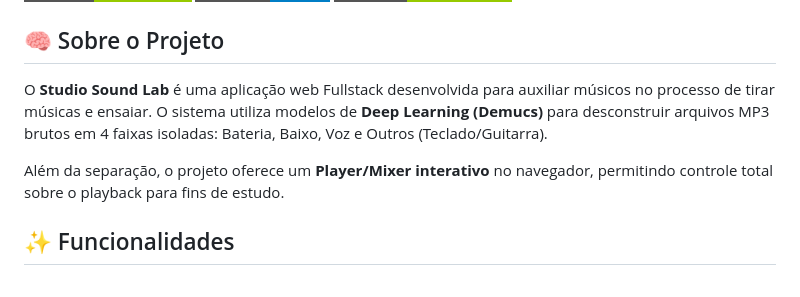
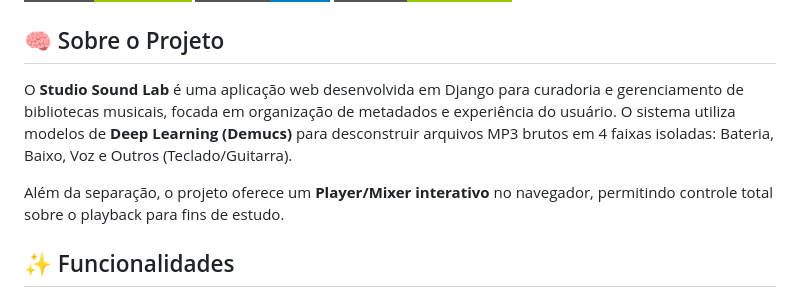
Before and after one commit to Eli-diane/EstudioMusicalSoundLab, a Markdown page: README.md, the part around the change. Drawn GitHub-style; badges without logos.

Commit message:
Revise project description and focus on Django

```diff
--- a/README.md
+++ b/README.md
@@ -9,10 +9,10 @@
 
 ## 🧠 Sobre o Projeto
 
-O **Studio Sound Lab** é uma aplicação web Fullstack desenvolvida para auxiliar músicos no processo de tirar músicas e ensaiar. O sistema utiliza modelos de **Deep Learning (Demucs)** para desconstruir arquivos MP3 brutos em 4 faixas isoladas: Bateria, Baixo, Voz e Outros (Teclado/Guitarra).
+O **Studio Sound Lab** é uma aplicação web desenvolvida em Django para curadoria e gerenciamento de bibliotecas musicais, focada em organização de metadados e experiência do usuário.
+O sistema utiliza modelos de **Deep Learning (Demucs)** para desconstruir arquivos MP3 brutos em 4 faixas isoladas: Bateria, Baixo, Voz e Outros (Teclado/Guitarra).
 
 Além da separação, o projeto oferece um **Player/Mixer interativo** no navegador, permitindo controle total sobre o playback para fins de estudo.
-
 ## ✨ Funcionalidades
 
 - **Separador de Áudio com IA:** Integração com a biblioteca `Demucs` (Meta/Facebook Research) para separação de fontes sonoras.
```
